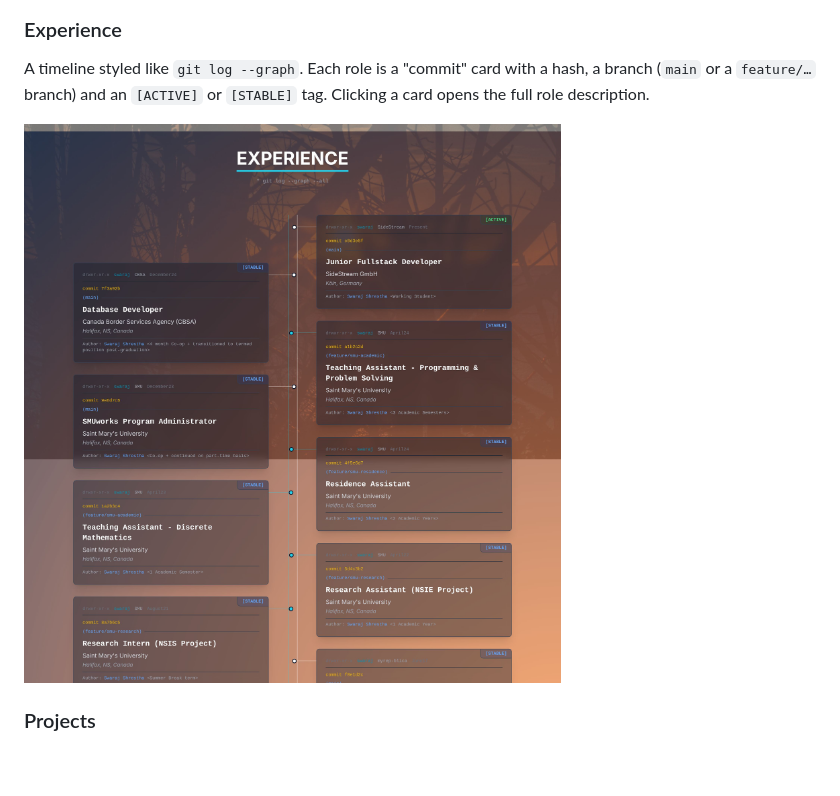
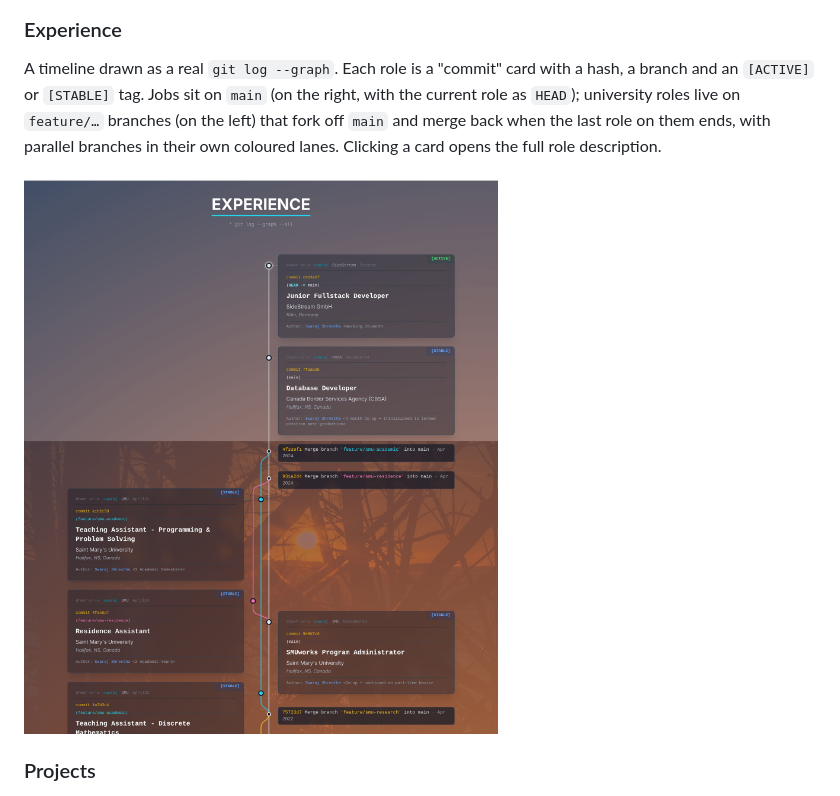
Before and after one commit to SwarajStha/portfolio-Swaraj, a Markdown page: README.md, the part around the change. Drawn GitHub-style; pictures changed too: docs/screenshots/experience.jpg; blank space fills up the shorter version.

```diff
--- a/README.md
+++ b/README.md
@@ -19,7 +19,7 @@ One card per school (TUM, Saint Mary's University, Rato Bangala School). **View
 ![Education section](docs/screenshots/education.jpg)
 
 ### Experience
-A timeline styled like `git log --graph`. Each role is a "commit" card with a hash, a branch (`main` or a `feature/…` branch) and an `[ACTIVE]` or `[STABLE]` tag. Clicking a card opens the full role description.
+A timeline drawn as a real `git log --graph`. Each role is a "commit" card with a hash, a branch and an `[ACTIVE]` or `[STABLE]` tag. Jobs sit on `main` (on the right, with the current role as `HEAD`); university roles live on `feature/…` branches (on the left) that fork off `main` and merge back when the last role on them ends, with parallel branches in their own coloured lanes. Clicking a card opens the full role description.
 
 ![Experience section](docs/screenshots/experience.jpg)
 
```
Also changed, not shown: 8 other files.
